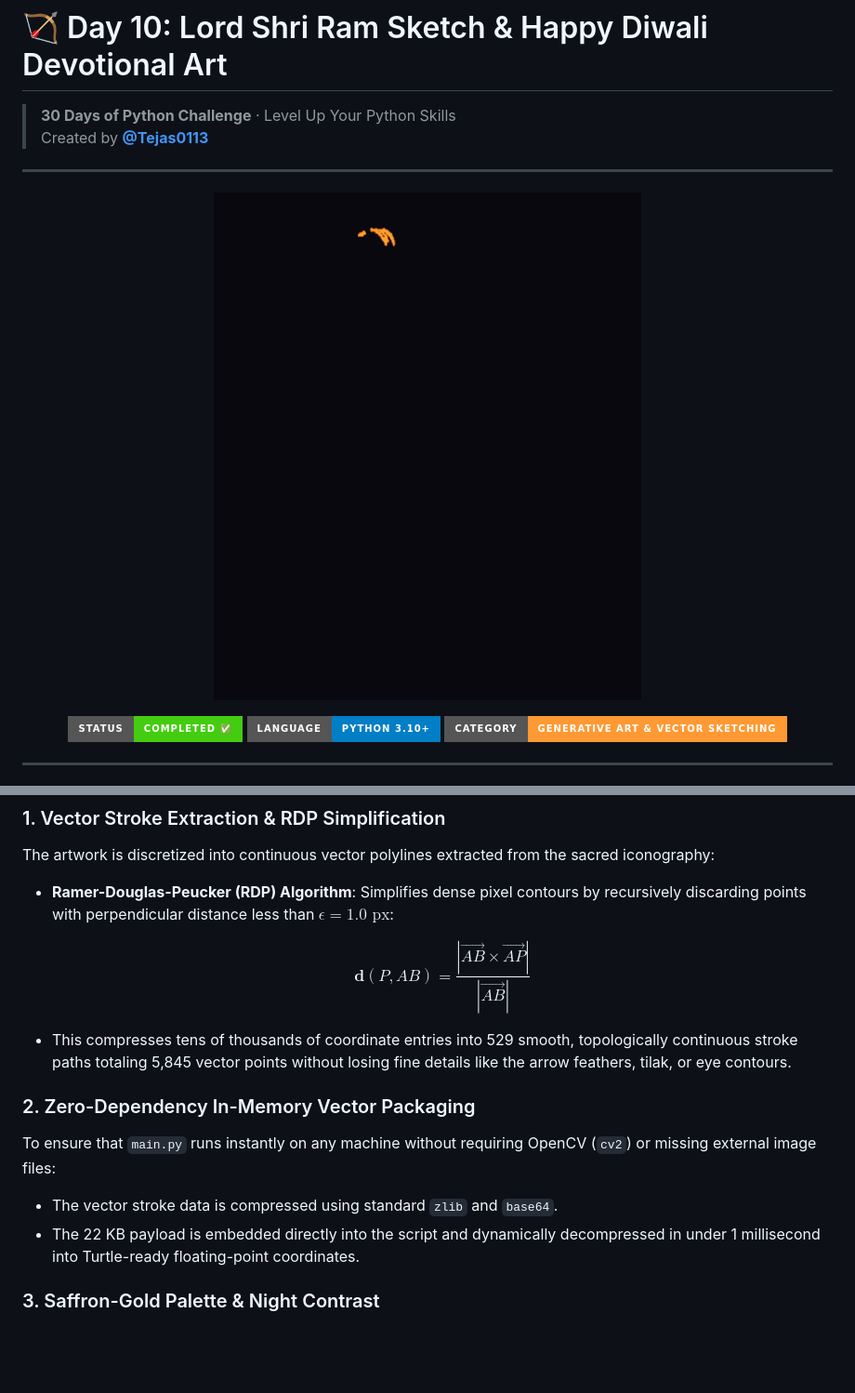
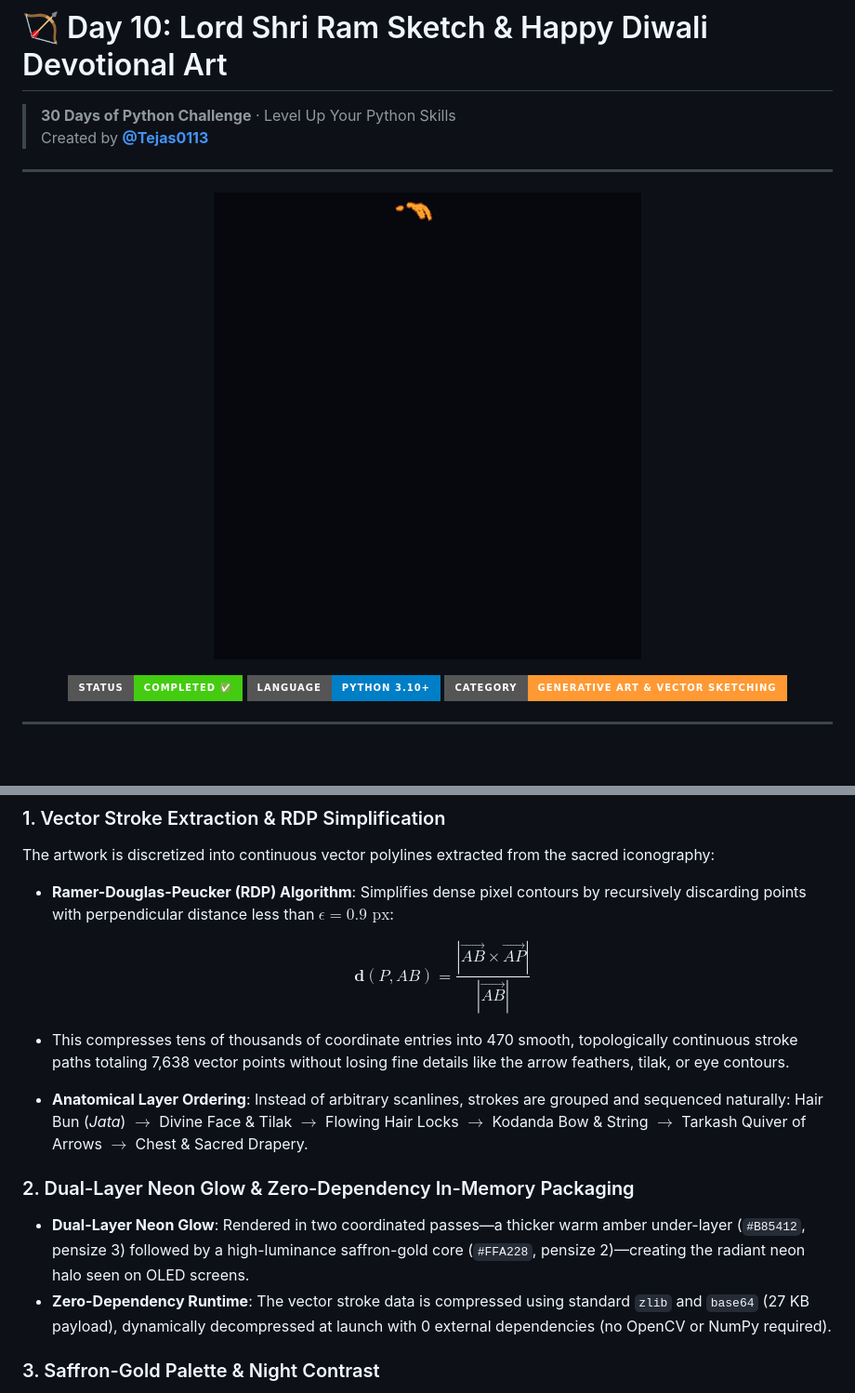
Before and after one commit to Tejas0113/30_days_Python_Challenge, a Markdown page: days/Day-10-Jai-Shree-Ram-Drawing/README.md, 2 parts joined by grey strips. Shown at 93% size. GitHub-like rendering; pictures changed too: assets/day10_animation.gif; badges without logos; blank space fills up the shorter version.

Commit message:
feat(day-10): enhance shri ram sketch accuracy with dual-layer neon glow and ordered stroke layers

```diff
--- a/days/Day-10-Jai-Shree-Ram-Drawing/README.md
+++ b/days/Day-10-Jai-Shree-Ram-Drawing/README.md
@@ -29,16 +29,16 @@ Implemented in 100% pure standard Python using `turtle`, the program animates a
 
 ### 1. Vector Stroke Extraction & RDP Simplification
 The artwork is discretized into continuous vector polylines extracted from the sacred iconography:
-- **Ramer-Douglas-Peucker (RDP) Algorithm**: Simplifies dense pixel contours by recursively discarding points with perpendicular distance less than $\epsilon = 1.0\text{ px}$:
+- **Ramer-Douglas-Peucker (RDP) Algorithm**: Simplifies dense pixel contours by recursively discarding points with perpendicular distance less than $\epsilon = 0.9\text{ px}$:
 
   $$\mathbf{d}(P, AB) = \frac{|\vec{AB} \times \vec{AP}|}{|\vec{AB}|}$$
 
-- This compresses tens of thousands of coordinate entries into 529 smooth, topologically continuous stroke paths totaling 5,845 vector points without losing fine details like the arrow feathers, tilak, or eye contours.
+- This compresses tens of thousands of coordinate entries into 470 smooth, topologically continuous stroke paths totaling 7,638 vector points without losing fine details like the arrow feathers, tilak, or eye contours.
+- **Anatomical Layer Ordering**: Instead of arbitrary scanlines, strokes are grouped and sequenced naturally: Hair Bun (*Jata*) $\to$ Divine Face & Tilak $\to$ Flowing Hair Locks $\to$ Kodanda Bow & String $\to$ Tarkash Quiver of Arrows $\to$ Chest & Sacred Drapery.
 
-### 2. Zero-Dependency In-Memory Vector Packaging
-To ensure that `main.py` runs instantly on any machine without requiring OpenCV (`cv2`) or missing external image files:
-- The vector stroke data is compressed using standard `zlib` and `base64`.
-- The 22 KB payload is embedded directly into the script and dynamically decompressed in under 1 millisecond into Turtle-ready floating-point coordinates.
+### 2. Dual-Layer Neon Glow & Zero-Dependency In-Memory Packaging
+- **Dual-Layer Neon Glow**: Rendered in two coordinated passes—a thicker warm amber under-layer (`#B85412`, pensize 3) followed by a high-luminance saffron-gold core (`#FFA228`, pensize 2)—creating the radiant neon halo seen on OLED screens.
+- **Zero-Dependency Runtime**: The vector stroke data is compressed using standard `zlib` and `base64` (27 KB payload), dynamically decompressed at launch with 0 external dependencies (no OpenCV or NumPy required).
 
 ### 3. Saffron-Gold Palette & Night Contrast
 - **Sacred Saffron & Gold (`#FF9933`, `#FFA028`, `#FFD700`)**: Symbolizes divine radiance, spiritual strength, and auspiciousness.
```
Also changed, not shown: assets/day10_shree_ram_diwali.png, 1 other file.
